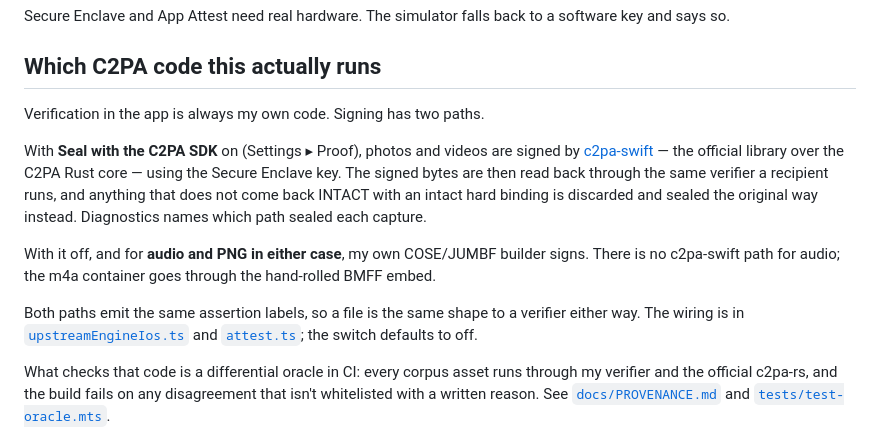
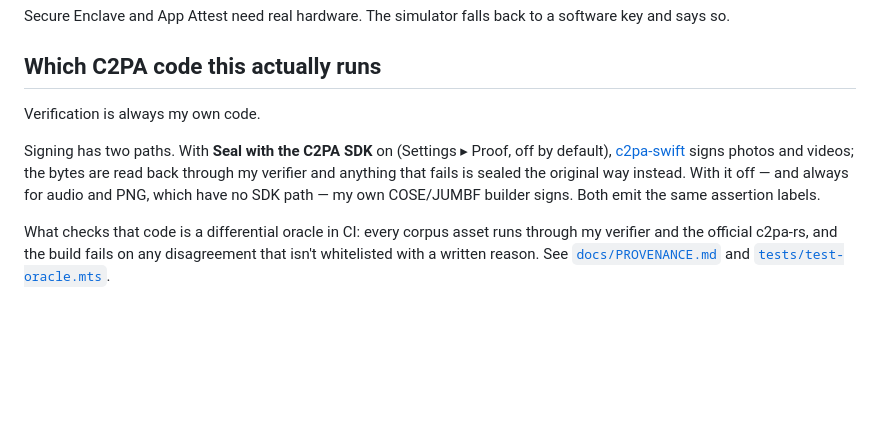
Before and after one commit to noah-pi/sourcekit-open, a Markdown page: README.md, the part around the change. Rendered like a GitHub page; blank space fills up the shorter version.

Commit message:
Cut the signing-path section down to what it needs to say
Co-Authored-By: Claude Opus 5 <noreply@anthropic.com>
Claude-Session: https://claude.ai/code/session_01P3RisvkEsx2cgseTRMmUdB

```diff
--- a/README.md
+++ b/README.md
@@ -35,21 +35,13 @@ and says so.
 
 ## Which C2PA code this actually runs
 
-Verification in the app is always my own code. Signing has two paths.
+Verification is always my own code.
 
-With **Seal with the C2PA SDK** on (Settings ▸ Proof), photos and videos are signed by
-[c2pa-swift](https://github.com/contentauth/c2pa-swift) — the official library over the C2PA Rust
-core — using the Secure Enclave key. The signed bytes are then read back through the same
-verifier a recipient runs, and anything that does not come back INTACT with an intact hard
-binding is discarded and sealed the original way instead. Diagnostics names which path sealed
-each capture.
-
-With it off, and for **audio and PNG in either case**, my own COSE/JUMBF builder signs. There is
-no c2pa-swift path for audio; the m4a container goes through the hand-rolled BMFF embed.
-
-Both paths emit the same assertion labels, so a file is the same shape to a verifier either way.
-The wiring is in [`upstreamEngineIos.ts`](src/provenance/engine/upstreamEngineIos.ts) and
-[`attest.ts`](src/provenance/attest.ts); the switch defaults to off.
+Signing has two paths. With **Seal with the C2PA SDK** on (Settings ▸ Proof, off by default),
+[c2pa-swift](https://github.com/contentauth/c2pa-swift) signs photos and videos; the bytes are
+read back through my verifier and anything that fails is sealed the original way instead. With it
+off — and always for audio and PNG, which have no SDK path — my own COSE/JUMBF builder signs.
+Both emit the same assertion labels.
 
 What checks that code is a differential oracle in CI: every corpus asset runs through my verifier
 and the official c2pa-rs, and the build fails on any disagreement that isn't whitelisted with a
```
Also changed, not shown: docs/SETTINGS.md (+5 -12 lines).
